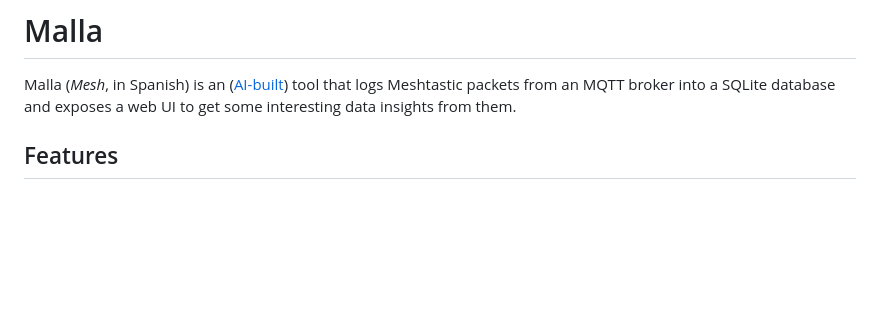
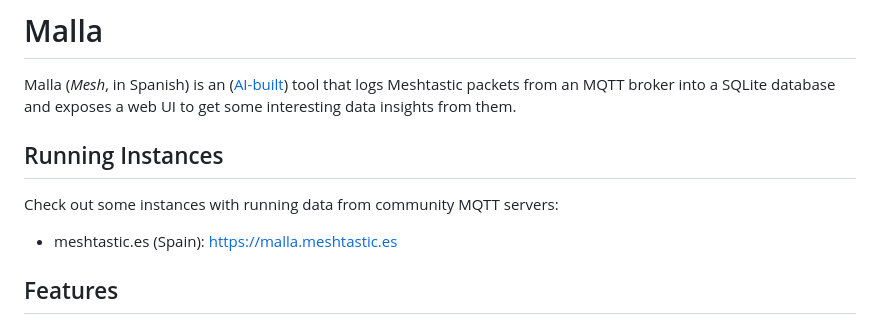
Before and after one commit to zenitraM/malla, a Markdown page: README.md, the part around the change. GitHub-like rendering; blank space fills up the shorter version.

Commit message:
add running instance link to README

```diff
--- a/README.md
+++ b/README.md
@@ -1,6 +1,10 @@
 # Malla
 
 Malla (_Mesh_, in Spanish) is an ([AI-built](./AI.md)) tool that logs Meshtastic packets from an MQTT broker into a SQLite database and exposes a web UI to get some interesting data insights from them.
+
+## Running Instances
+Check out some instances with running data from community MQTT servers:
+- meshtastic.es (Spain): https://malla.meshtastic.es
 
 ## Features
 
```
